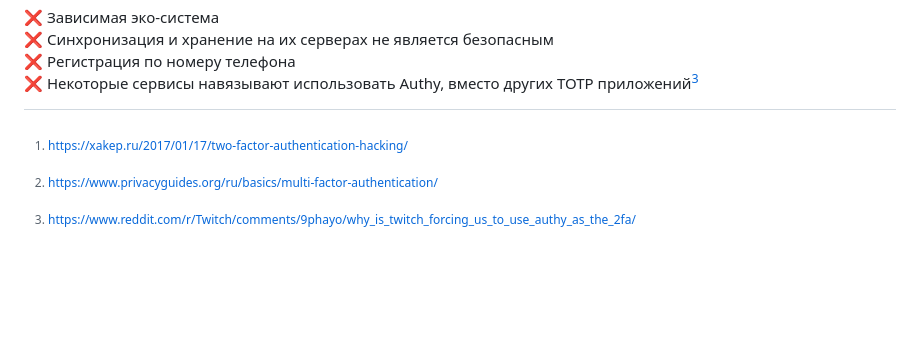
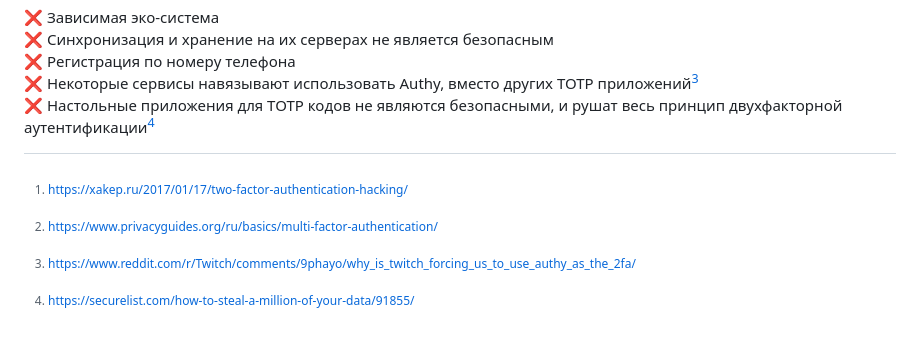
Before and after one commit to awesome-windows11/CensorNet, a Markdown page: pass/README.md, the part around the change. Rendered like a GitHub page; blank space fills up the shorter version.

```diff
--- a/pass/README.md
+++ b/pass/README.md
@@ -57,5 +57,9 @@ https://github.com/anrcry/totp-generator
 ❌ Регистрация по номеру телефона
 <br>
 ❌ Некоторые сервисы навязывают использовать Authy, вместо других TOTP приложений[^3]
+<br>
+❌ Настольные приложения для TOTP кодов не являются безопасными, и рушат весь принцип двухфакторной аутентификации[^4]
 
 [^3]: https://www.reddit.com/r/Twitch/comments/9phayo/why_is_twitch_forcing_us_to_use_authy_as_the_2fa/
+
+[^4]: https://securelist.com/how-to-steal-a-million-of-your-data/91855/
```
